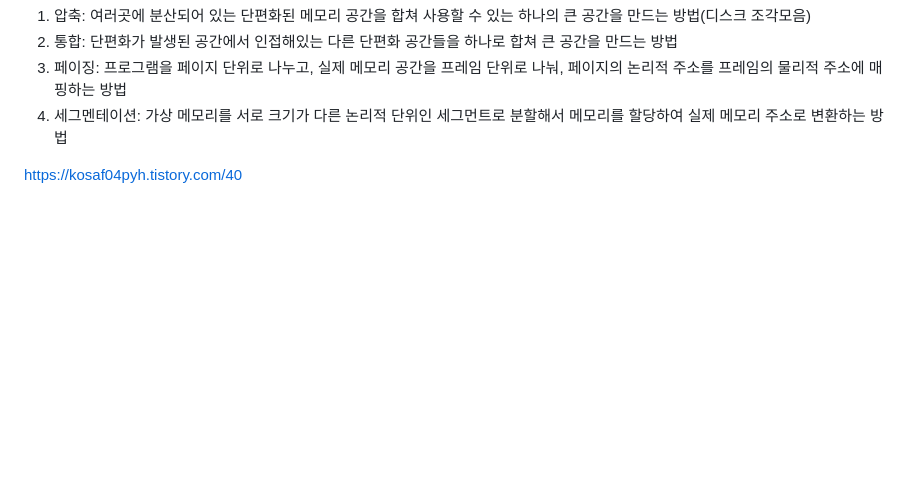
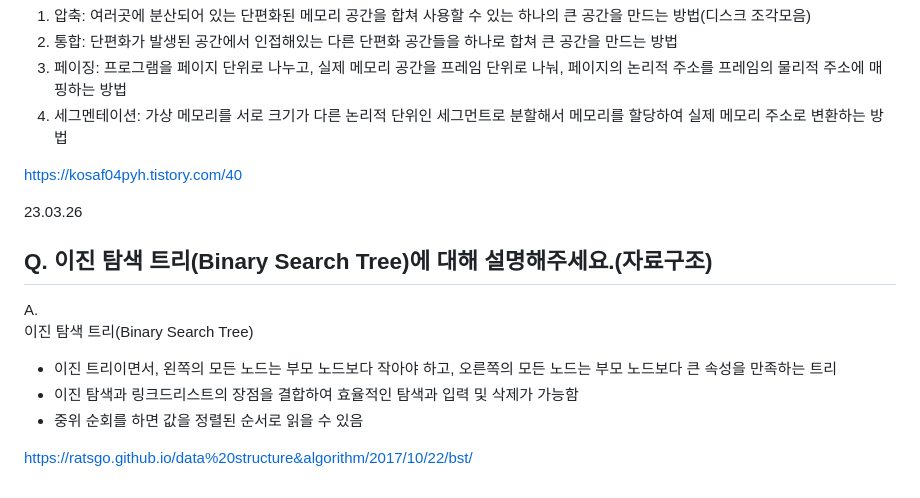
Before and after one commit to jaehyun-dev/Today-I-Learned, a Markdown page: CS Q&A a Day/Notes.md, the part around the change. Rendered like a GitHub page; blank space fills up the shorter version.

```diff
--- a/CS Q&A a Day/Notes.md
+++ b/CS Q&A a Day/Notes.md
@@ -3042,3 +3042,14 @@ A.
 4. 세그멘테이션: 가상 메모리를 서로 크기가 다른 논리적 단위인 세그먼트로 분할해서 메모리를 할당하여 실제 메모리 주소로 변환하는 방법
 
 https://kosaf04pyh.tistory.com/40
+
+23.03.26
+## Q. 이진 탐색 트리(Binary Search Tree)에 대해 설명해주세요.(자료구조)
+
+A.
+이진 탐색 트리(Binary Search Tree)
+- 이진 트리이면서, 왼쪽의 모든 노드는 부모 노드보다 작아야 하고, 오른쪽의 모든 노드는 부모 노드보다 큰 속성을 만족하는 트리
+- 이진 탐색과 링크드리스트의 장점을 결합하여 효율적인 탐색과 입력 및 삭제가 가능함
+- 중위 순회를 하면 값을 정렬된 순서로 읽을 수 있음
+
+https://ratsgo.github.io/data%20structure&algorithm/2017/10/22/bst/
```
